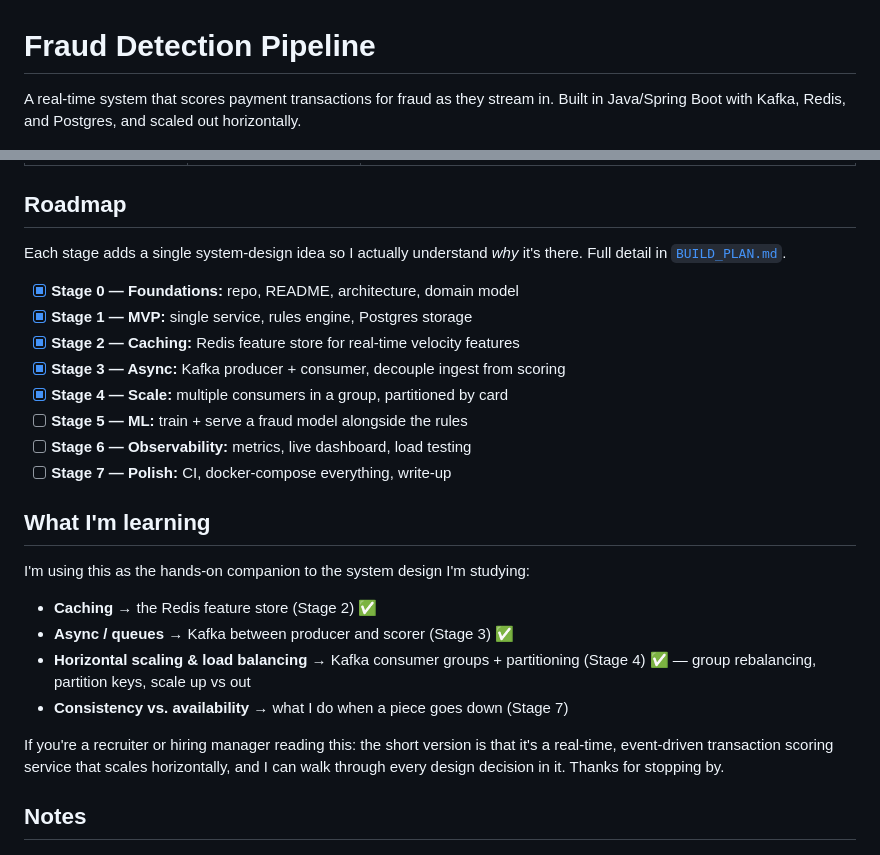
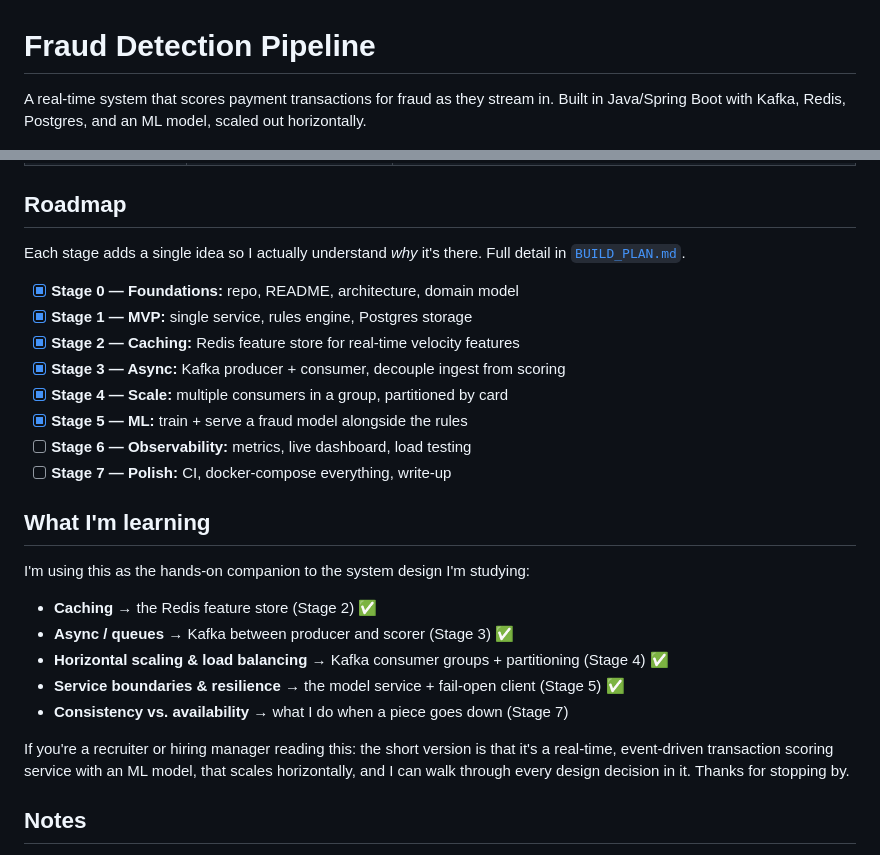
Before and after one commit to cdandeniya/fraud-detection, a Markdown page: README.md, 2 parts joined by grey strips. Drawn GitHub-style.

```diff
--- a/README.md
+++ b/README.md
@@ -1,5 +1,5 @@
 # Fraud Detection Pipeline
 
 A real-time system that scores payment transactions for fraud as they stream in. Built in
-Java/Spring Boot with Kafka, Redis, and Postgres, and scaled out horizontally.
+Java/Spring Boot with Kafka, Redis, Postgres, and an ML model, scaled out horizontally.
 
@@ -108,15 +101,15 @@ is needed.
 
 ## Roadmap
 
-Each stage adds a single system-design idea so I actually understand *why* it's there. Full
-detail in [`BUILD_PLAN.md`](BUILD_PLAN.md).
+Each stage adds a single idea so I actually understand *why* it's there. Full detail in
+[`BUILD_PLAN.md`](BUILD_PLAN.md).
 
 - [x] **Stage 0 — Foundations:** repo, README, architecture, domain model
 - [x] **Stage 1 — MVP:** single service, rules engine, Postgres storage
 - [x] **Stage 2 — Caching:** Redis feature store for real-time velocity features
 - [x] **Stage 3 — Async:** Kafka producer + consumer, decouple ingest from scoring
 - [x] **Stage 4 — Scale:** multiple consumers in a group, partitioned by card
-- [ ] **Stage 5 — ML:** train + serve a fraud model alongside the rules
+- [x] **Stage 5 — ML:** train + serve a fraud model alongside the rules
 - [ ] **Stage 6 — Observability:** metrics, live dashboard, load testing
 - [ ] **Stage 7 — Polish:** CI, docker-compose everything, write-up
 
@@ -126,12 +119,13 @@ I'm using this as the hands-on companion to the system design I'm studying:
 
 - **Caching** → the Redis feature store (Stage 2) ✅
 - **Async / queues** → Kafka between producer and scorer (Stage 3) ✅
-- **Horizontal scaling & load balancing** → Kafka consumer groups + partitioning (Stage 4) ✅ — group rebalancing, partition keys, scale up vs out
+- **Horizontal scaling & load balancing** → Kafka consumer groups + partitioning (Stage 4) ✅
+- **Service boundaries & resilience** → the model service + fail-open client (Stage 5) ✅
 - **Consistency vs. availability** → what I do when a piece goes down (Stage 7)
 
 If you're a recruiter or hiring manager reading this: the short version is that it's a
-real-time, event-driven transaction scoring service that scales horizontally, and I can walk
-through every design decision in it. Thanks for stopping by.
+real-time, event-driven transaction scoring service with an ML model, that scales
+horizontally, and I can walk through every design decision in it. Thanks for stopping by.
 
 ## Notes
 
```
Also changed, not shown: other parts of README.md (+39 -46 lines).
